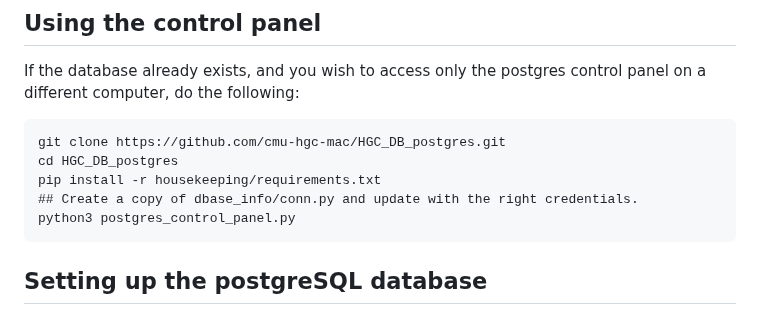
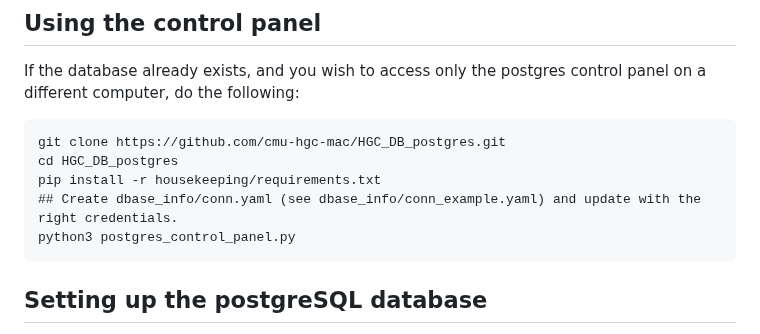
Before and after one commit to cmu-hgc-mac/HGC_DB_postgres, a Markdown page: README.md, the part around the change. GitHub-like rendering.

````diff
--- a/README.md
+++ b/README.md
@@ -10,7 +10,7 @@ If the database already exists, and you wish to access only the postgres control
 git clone https://github.com/cmu-hgc-mac/HGC_DB_postgres.git
 cd HGC_DB_postgres
 pip install -r housekeeping/requirements.txt
-## Create a copy of dbase_info/conn.py and update with the right credentials.
+## Create dbase_info/conn.yaml (see dbase_info/conn_example.yaml) and update with the right credentials.
 python3 postgres_control_panel.py
 ```
 
````
